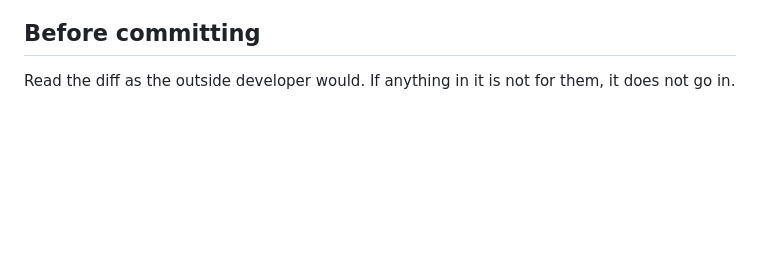
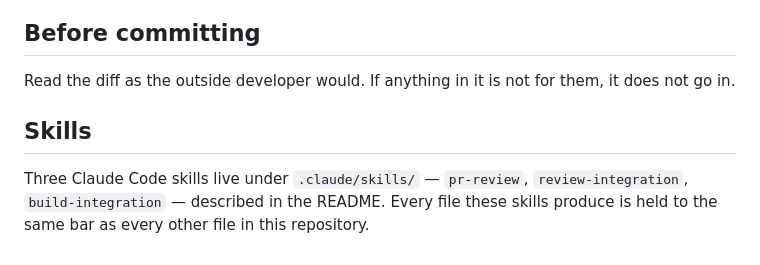
Before and after one commit to Realtyka/sign-in-with-rezen, a Markdown page: CLAUDE.md, the part around the change. Rendered like a GitHub page; blank space fills up the shorter version.

```diff
--- a/CLAUDE.md
+++ b/CLAUDE.md
@@ -23,3 +23,9 @@ is read by them as-is.
 ## Before committing
 
 Read the diff as the outside developer would. If anything in it is not for them, it does not go in.
+
+## Skills
+
+Three Claude Code skills live under `.claude/skills/` — `pr-review`, `review-integration`,
+`build-integration` — described in the README. Every file these skills produce is held to the
+same bar as every other file in this repository.
```
Also changed, not shown: README.md (+28 -32 lines), docs/sign-in-with-rezen.png (added), 4 other files.
